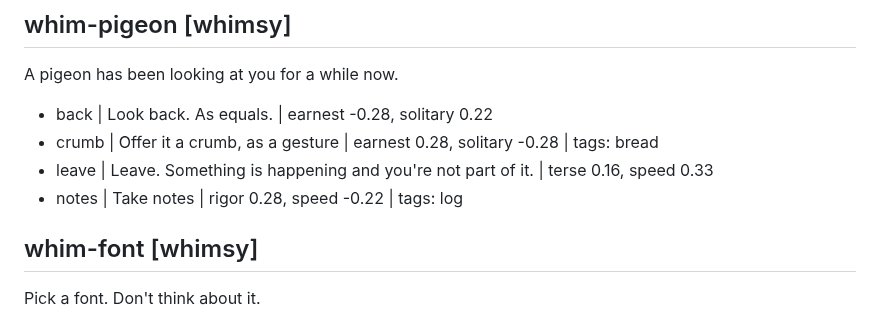
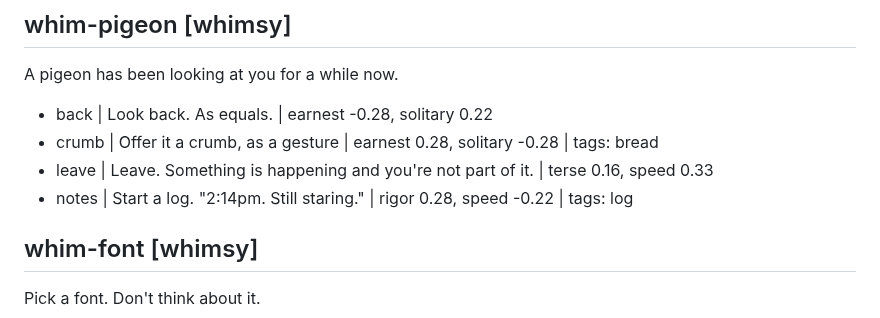
Before and after one commit to econchick/which-model-are-you, a Markdown page: content/questions.md, the part around the change. Drawn GitHub-style.

Commit message:
Make the pigeon log joke visible
Co-Authored-By: Claude Opus 5.5 <noreply@anthropic.com>

```diff
--- a/content/questions.md
+++ b/content/questions.md
@@ -239,7 +239,7 @@ A pigeon has been looking at you for a while now.
 - back | Look back. As equals. | earnest -0.28, solitary 0.22
 - crumb | Offer it a crumb, as a gesture | earnest 0.28, solitary -0.28 | tags: bread
 - leave | Leave. Something is happening and you're not part of it. | terse 0.16, speed 0.33
-- notes | Take notes | rigor 0.28, speed -0.22 | tags: log
+- notes | Start a log. "2:14pm. Still staring." | rigor 0.28, speed -0.22 | tags: log
 
 ## whim-font [whimsy]
 Pick a font. Don't think about it.
```
